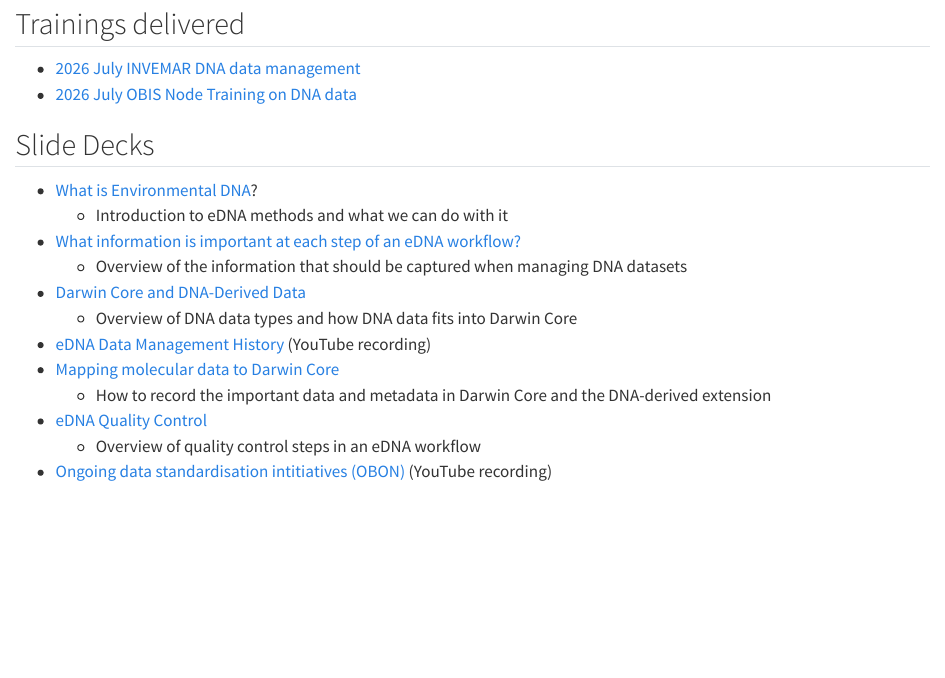
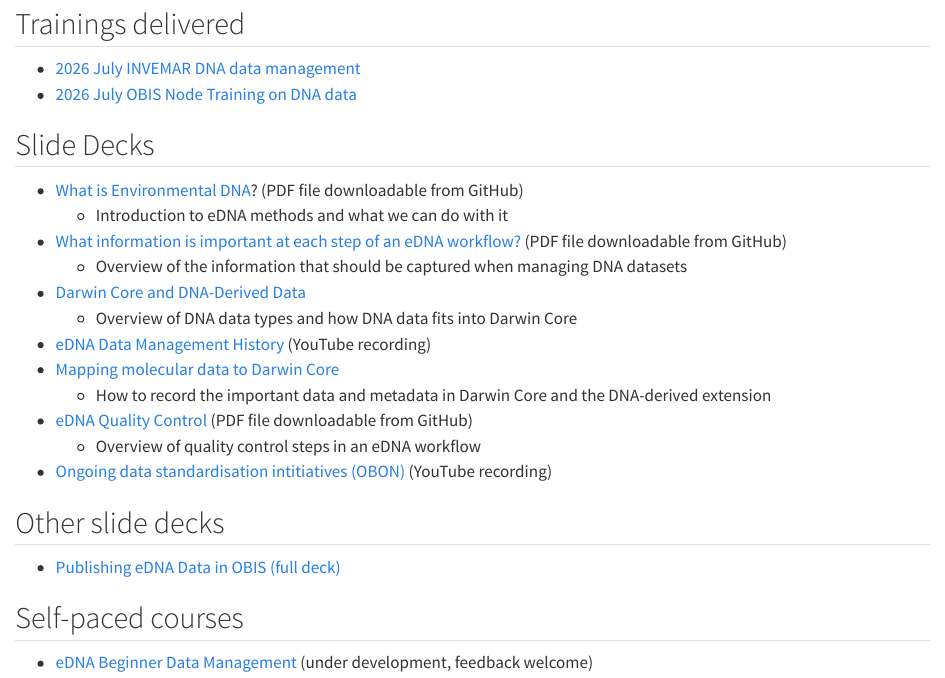
Before and after one commit to iobis/obis_edna_slides, a Quarto document (index-dna.qmd): the page in a window 1100 px wide, from 80 px down. Rendered offline with R 4.5, knitr and Pandoc in place of Quarto, with nearby package versions.

```diff
--- a/_quarto.yml
+++ b/_quarto.yml
@@ -44,7 +44,7 @@
     history: true
     center: true
     footer: |
-      <span style="font-size: 10px;"><a href="index.html">🏠 Menu</a> · © 2026 <a href="https://obis.org/" target="_blank"><img src="assets/IOC+OBIS_color.svg" style="height:60px; vertical-align:middle;"></a> License: <a href="https://creativecommons.org/licenses/by-nc/4.0/">CC BY-NC 4.0</a></span>
+      <span style="font-size: 10px;"><a href="index.html">🏠 Return to Home</a> · © 2026 <a href="https://obis.org/" target="_blank"><img src="assets/IOC+OBIS_color.svg" style="height:60px; vertical-align:middle;"></a> License: <a href="https://creativecommons.org/licenses/by-nc/4.0/">CC BY-NC 4.0</a></span>
     include-in-header:
       text: |
         <link rel="stylesheet" href="https://cdnjs.cloudflare.com/ajax/libs/font-awesome/6.4.0/css/all.min.css">
--- a/custom.css
+++ b/custom.css
@@ -95,6 +95,42 @@
   word-break: break-word;
 }
 
+/* Little clickable topic boxes on the landing page (index.qmd) */
+.topic-boxes {
+  display: flex;
+  gap: 20px;
+  margin: 1.5em 0;
+}
+
+.topic-box {
+  display: flex;
+  align-items: center;
+  justify-content: center;
+  width: 120px;
+  height: 120px;
+  border: 1px solid #dee2e6;
+  border-radius: 10px;
+  background-color: #f8f9fa;
+  text-decoration: none;
+  transition: box-shadow 0.15s ease, transform 0.15s ease;
+}
+
+.topic-box:hover {
+  box-shadow: 0 4px 10px rgba(0, 0, 0, 0.12);
+  transform: translateY(-2px);
+}
+
+.topic-box-img {
+  max-width: 80%;
+  max-height: 80%;
+  object-fit: contain;
+}
+
+.topic-box-emoji {
+  font-size: 4em;
+  line-height: 1;
+}
+
 /* add background shapes, which were failing in scss on GitHub because of path issues */
 .reveal .slides::before {
   content: '';
--- a/index-dna.qmd
+++ b/index-dna.qmd
@@ -14,15 +14,24 @@
 
 ## Slide Decks
 
-- [What is Environmental DNA](https://github.com/iobis/obis_edna_slides/blob/invemar-training/slides/pdf_slides/1-introduction-edna.pdf){target="_blank" rel="noopener noreferrer"}?
+- [What is Environmental DNA](https://github.com/iobis/obis_edna_slides/blob/invemar-training/slides/pdf_slides/1-introduction-edna.pdf){target="_blank" rel="noopener noreferrer"}? (PDF file downloadable from GitHub)
     - Introduction to eDNA methods and what we can do with it
-- [What information is important at each step of an eDNA workflow?](https://github.com/iobis/obis_edna_slides/blob/invemar-training/slides/pdf_slides/2-information-at-each-step-edna-workflow.pdf){target="_blank" rel="noopener noreferrer"}
+- [What information is important at each step of an eDNA workflow?](https://github.com/iobis/obis_edna_slides/blob/invemar-training/slides/pdf_slides/2-information-at-each-step-edna-workflow.pdf){target="_blank" rel="noopener noreferrer"} (PDF file downloadable from GitHub)
     - Overview of the information that should be captured when managing DNA datasets
 - [Darwin Core and DNA-Derived Data](index-dna-extension.qmd)
     - Overview of DNA data types and how DNA data fits into Darwin Core
 - [eDNA Data Management History](https://youtu.be/zsH8KIis_yA){target="_blank" rel="noopener noreferrer"} (YouTube recording)
 - [Mapping molecular data to Darwin Core](index-map-edna-to-dwc.html)
   - How to record the important data and metadata in Darwin Core and the DNA-derived extension
-- [eDNA Quality Control](https://github.com/iobis/obis_edna_slides/blob/invemar-training/slides/pdf_slides/3_edna_qc_molecular.pdf){target="_blank" rel="noopener noreferrer"}
+- [eDNA Quality Control](https://github.com/iobis/obis_edna_slides/blob/invemar-training/slides/pdf_slides/3_edna_qc_molecular.pdf){target="_blank" rel="noopener noreferrer"} (PDF file downloadable from GitHub)
     - Overview of quality control steps in an eDNA workflow
 - [Ongoing data standardisation intitiatives (OBON)](https://www.youtube.com/playlist?list=PLS6jqgZoUzto) (YouTube recording)
+
+## Other slide decks
+
+- [Publishing eDNA Data in OBIS (full deck)](index-edna-full.qmd)
+
+
+## Self-paced courses
+
+- [eDNA Beginner Data Management](https://iobis.github.io/edna-training-beginner-track/) (under development, feedback welcome)
```
Also changed, not shown: index.qmd (+9 -5 lines).
